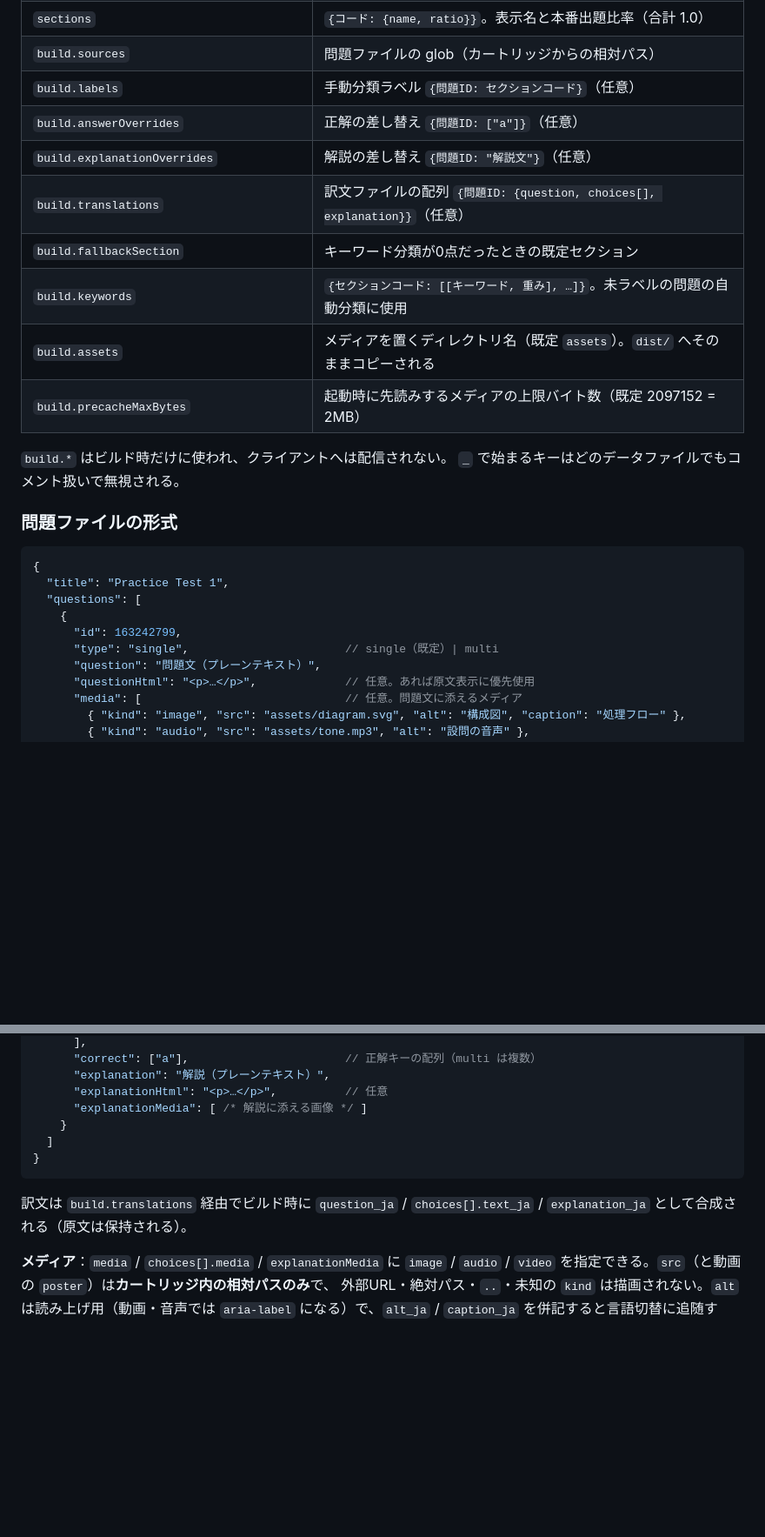
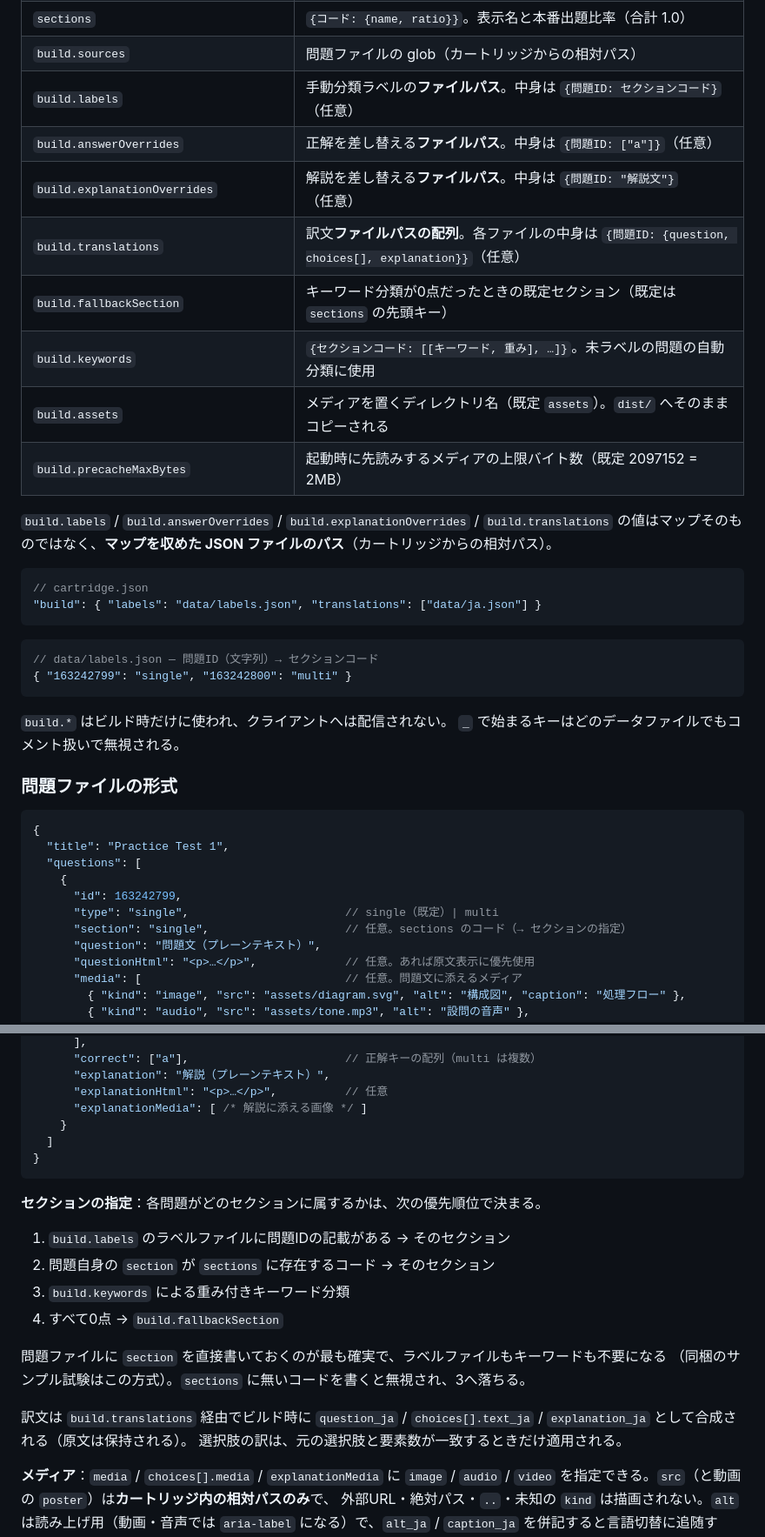
Before and after one commit to Kumapapa2012/anyexam-prepkit, a Markdown page: README.md, 2 parts joined by grey strips. Shown at 87% size. GitHub-like rendering; blank space fills up the shorter version.

Commit message:
docs: カートリッジ設定の記述を実装に合わせて修正
- build.labels / answerOverrides / explanationOverrides / translations の値が
  マップそのものではなく「マップを収めた JSON ファイルのパス」である点を明記。
  build_cartridge.py は load_json(root / build["labels"]) のようにパスとして開くため、
  README のとおりマップを直接書くと TypeError になっていた。あわせて記述例を追加。
- build.fallbackSection の既定値（sections の先頭キー）を追記。
- 問題ファイルのスキーマに section フィールドが未記載だったので追加。
  同梱のサンプル試験は全問がこの方式で分類されている。
- セクション決定の優先順位（ラベル → 問題の section → キーワード → fallback）を明記。
- 訳文の選択肢は元と要素数が一致するときだけ適用される点を追記。

Co-Authored-By: Claude Opus 5 <noreply@anthropic.com>

````diff
--- a/README.md
+++ b/README.md
@@ -106,14 +106,27 @@ cartridges/<id>/
 | `session.normalLength` | 通常セッションの問題数 |
 | `sections` | `{コード: {name, ratio}}`。表示名と本番出題比率（合計 1.0） |
 | `build.sources` | 問題ファイルの glob（カートリッジからの相対パス） |
-| `build.labels` | 手動分類ラベル `{問題ID: セクションコード}`（任意） |
-| `build.answerOverrides` | 正解の差し替え `{問題ID: ["a"]}`（任意） |
-| `build.explanationOverrides` | 解説の差し替え `{問題ID: "解説文"}`（任意） |
-| `build.translations` | 訳文ファイルの配列 `{問題ID: {question, choices[], explanation}}`（任意） |
-| `build.fallbackSection` | キーワード分類が0点だったときの既定セクション |
+| `build.labels` | 手動分類ラベルの**ファイルパス**。中身は `{問題ID: セクションコード}`（任意） |
+| `build.answerOverrides` | 正解を差し替える**ファイルパス**。中身は `{問題ID: ["a"]}`（任意） |
+| `build.explanationOverrides` | 解説を差し替える**ファイルパス**。中身は `{問題ID: "解説文"}`（任意） |
+| `build.translations` | 訳文**ファイルパスの配列**。各ファイルの中身は `{問題ID: {question, choices[], explanation}}`（任意） |
+| `build.fallbackSection` | キーワード分類が0点だったときの既定セクション（既定は `sections` の先頭キー） |
 | `build.keywords` | `{セクションコード: [[キーワード, 重み], …]}`。未ラベルの問題の自動分類に使用 |
 | `build.assets` | メディアを置くディレクトリ名（既定 `assets`）。`dist/` へそのままコピーされる |
 | `build.precacheMaxBytes` | 起動時に先読みするメディアの上限バイト数（既定 2097152 = 2MB） |
+
+`build.labels` / `build.answerOverrides` / `build.explanationOverrides` / `build.translations`
+の値はマップそのものではなく、**マップを収めた JSON ファイルのパス**（カートリッジからの相対パス）。
+
+```jsonc
+// cartridge.json
+"build": { "labels": "data/labels.json", "translations": ["data/ja.json"] }
+```
+
+```jsonc
+// data/labels.json — 問題ID（文字列）→ セクションコード
+{ "163242799": "single", "163242800": "multi" }
+```
 
 `build.*` はビルド時だけに使われ、クライアントへは配信されない。
 `_` で始まるキーはどのデータファイルでもコメント扱いで無視される。
@@ -127,6 +140,7 @@ cartridges/<id>/
     {
       "id": 163242799,
       "type": "single",                       // single（既定）| multi
+      "section": "single",                    // 任意。sections のコード（→ セクションの指定）
       "question": "問題文（プレーンテキスト）",
       "questionHtml": "<p>…</p>",             // 任意。あれば原文表示に優先使用
       "media": [                              // 任意。問題文に添えるメディア
@@ -147,8 +161,19 @@ cartridges/<id>/
 }
 ```
 
+**セクションの指定**：各問題がどのセクションに属するかは、次の優先順位で決まる。
+
+1. `build.labels` のラベルファイルに問題IDの記載がある → そのセクション
+2. 問題自身の `section` が `sections` に存在するコード → そのセクション
+3. `build.keywords` による重み付きキーワード分類
+4. すべて0点 → `build.fallbackSection`
+
+問題ファイルに `section` を直接書いておくのが最も確実で、ラベルファイルもキーワードも不要になる
+（同梱のサンプル試験はこの方式）。`sections` に無いコードを書くと無視され、3へ落ちる。
+
 訳文は `build.translations` 経由でビルド時に `question_ja` / `choices[].text_ja` /
 `explanation_ja` として合成される（原文は保持される）。
+選択肢の訳は、元の選択肢と要素数が一致するときだけ適用される。
 
 **メディア**：`media` / `choices[].media` / `explanationMedia` に `image` / `audio` / `video`
 を指定できる。`src`（と動画の `poster`）は**カートリッジ内の相対パスのみ**で、
````
